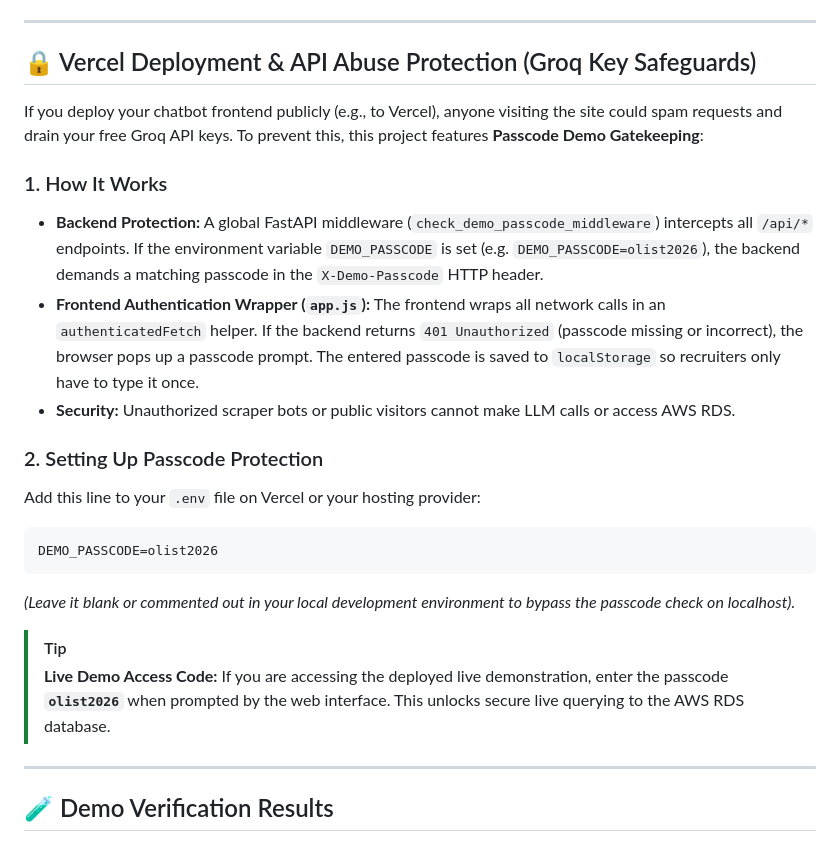
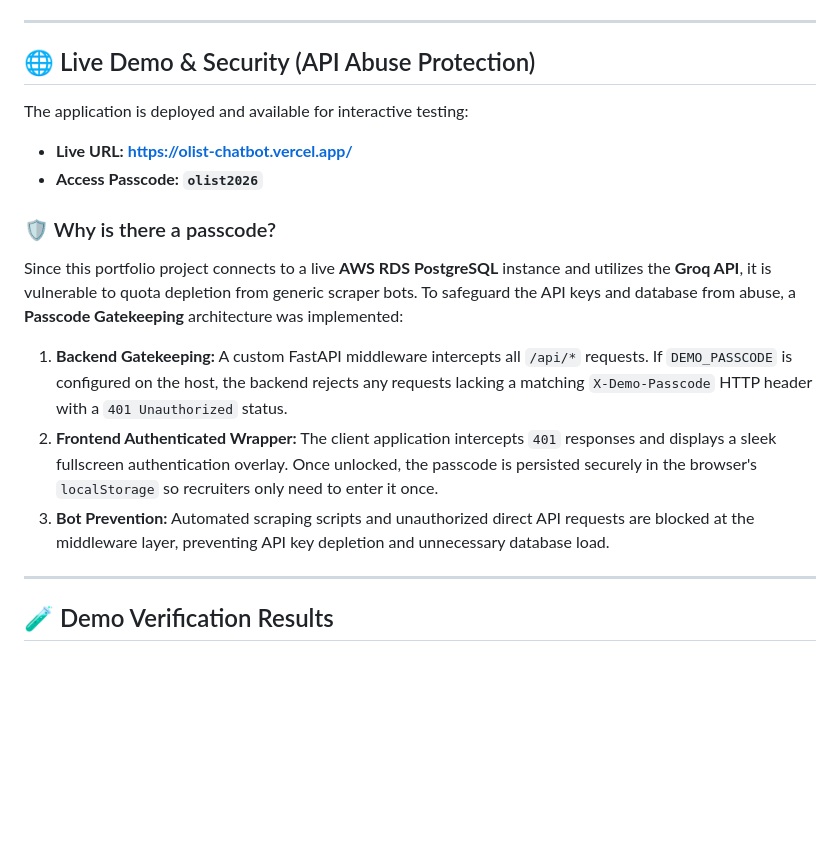
Before and after one commit to Roberttwil/Olist, a Markdown page: README.md, the part around the change. Rendered like a GitHub page; blank space fills up the shorter version.

Commit message:
docs: restructure passcode section in README to showcase live demo and explain security architecture

````diff
--- a/README.md
+++ b/README.md
@@ -90,24 +90,19 @@ We deployed 3 database views to pre-clean relationships and **shrink schema cont
 
 ---
 
-## 🔒 Vercel Deployment & API Abuse Protection (Groq Key Safeguards)
+## 🌐 Live Demo & Security (API Abuse Protection)
 
-If you deploy your chatbot frontend publicly (e.g., to Vercel), anyone visiting the site could spam requests and drain your free Groq API keys. To prevent this, this project features **Passcode Demo Gatekeeping**:
+The application is deployed and available for interactive testing:
+*   **Live URL:** **[https://olist-chatbot.vercel.app/](https://olist-chatbot.vercel.app/)**
+*   **Access Passcode:** **`olist2026`**
 
-### 1. How It Works
-*   **Backend Protection:** A global FastAPI middleware (`check_demo_passcode_middleware`) intercepts all `/api/*` endpoints. If the environment variable `DEMO_PASSCODE` is set (e.g. `DEMO_PASSCODE=olist2026`), the backend demands a matching passcode in the `X-Demo-Passcode` HTTP header.
-*   **Frontend Authentication Wrapper (`app.js`):** The frontend wraps all network calls in an `authenticatedFetch` helper. If the backend returns `401 Unauthorized` (passcode missing or incorrect), the browser pops up a passcode prompt. The entered passcode is saved to `localStorage` so recruiters only have to type it once.
-*   **Security:** Unauthorized scraper bots or public visitors cannot make LLM calls or access AWS RDS.
+### 🛡️ Why is there a passcode?
+Since this portfolio project connects to a live **AWS RDS PostgreSQL** instance and utilizes the **Groq API**, it is vulnerable to quota depletion from generic scraper bots. To safeguard the API keys and database from abuse, a **Passcode Gatekeeping** architecture was implemented:
 
-### 2. Setting Up Passcode Protection
-Add this line to your `.env` file on Vercel or your hosting provider:
-```env
-DEMO_PASSCODE=olist2026
-```
-*(Leave it blank or commented out in your local development environment to bypass the passcode check on localhost).*
+1.  **Backend Gatekeeping:** A custom FastAPI middleware intercepts all `/api/*` requests. If `DEMO_PASSCODE` is configured on the host, the backend rejects any requests lacking a matching `X-Demo-Passcode` HTTP header with a `401 Unauthorized` status.
+2.  **Frontend Authenticated Wrapper:** The client application intercepts `401` responses and displays a sleek fullscreen authentication overlay. Once unlocked, the passcode is persisted securely in the browser's `localStorage` so recruiters only need to enter it once.
+3.  **Bot Prevention:** Automated scraping scripts and unauthorized direct API requests are blocked at the middleware layer, preventing API key depletion and unnecessary database load.
 
-> [!TIP]
-> **Live Demo Access Code:** If you are accessing the deployed live demonstration, enter the passcode **`olist2026`** when prompted by the web interface. This unlocks secure live querying to the AWS RDS database.
 
 ---
 
````
